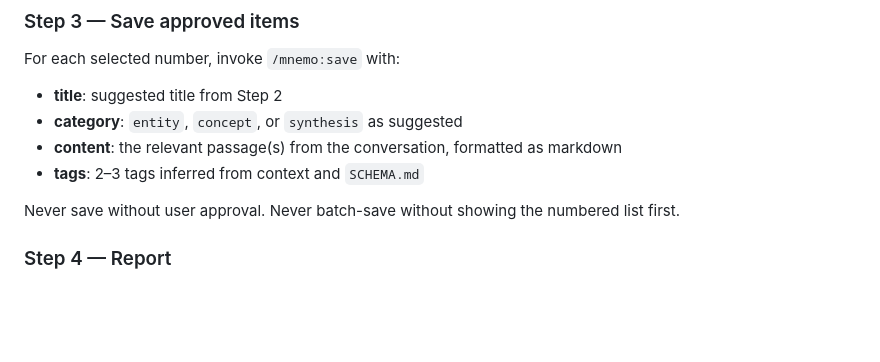
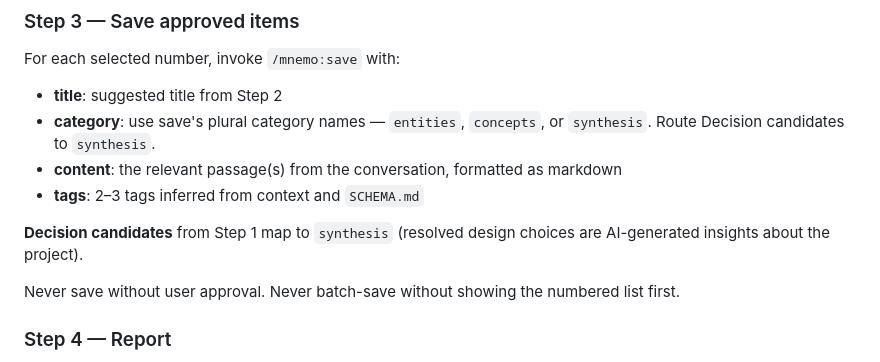
Before and after one commit to craft-man/mnemo, a Markdown page: skills/mine/SKILL.md, the part around the change. Drawn GitHub-style; blank space fills up the shorter version.

Commit message:
fix: cross-skill consistency — backend key in ingest, supersedes in lint, Decision routing in mine
Co-Authored-By: Claude Sonnet 4.6 <noreply@anthropic.com>

```diff
--- a/skills/mine/SKILL.md
+++ b/skills/mine/SKILL.md
@@ -86,9 +86,11 @@ Enter numbers to save (e.g. "1 3"), "a" for all, "n" to discard all:
 
 For each selected number, invoke `/mnemo:save` with:
 - **title**: suggested title from Step 2
-- **category**: `entity`, `concept`, or `synthesis` as suggested
+- **category**: use save's plural category names — `entities`, `concepts`, or `synthesis`. Route Decision candidates to `synthesis`.
 - **content**: the relevant passage(s) from the conversation, formatted as markdown
 - **tags**: 2–3 tags inferred from context and `SCHEMA.md`
+
+**Decision candidates** from Step 1 map to `synthesis` (resolved design choices are AI-generated insights about the project).
 
 Never save without user approval. Never batch-save without showing the numbered list first.
 
```
Also changed, not shown: skills/ingest/SKILL.md (+3 -3 lines), skills/lint/SKILL.md (+2 -2 lines).
